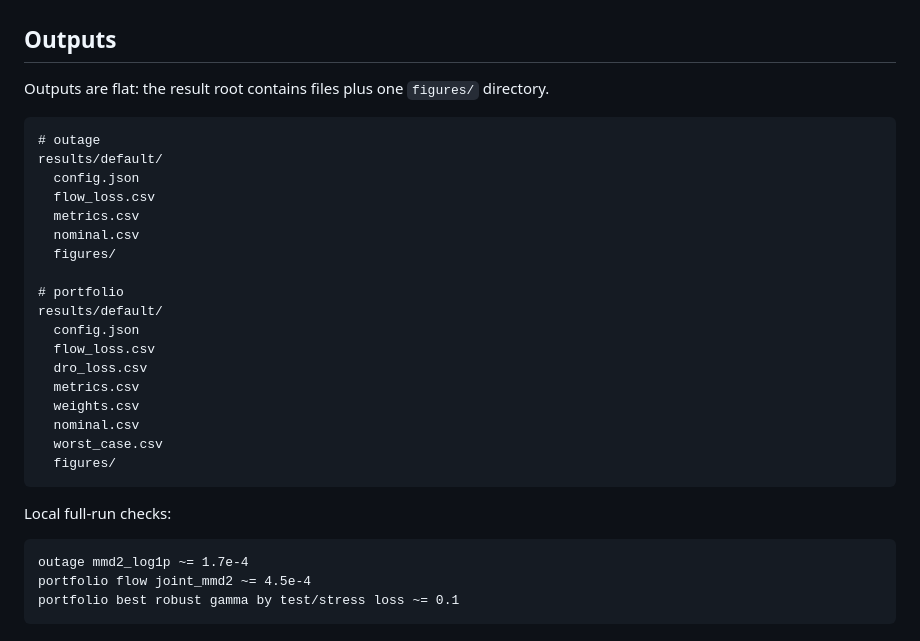
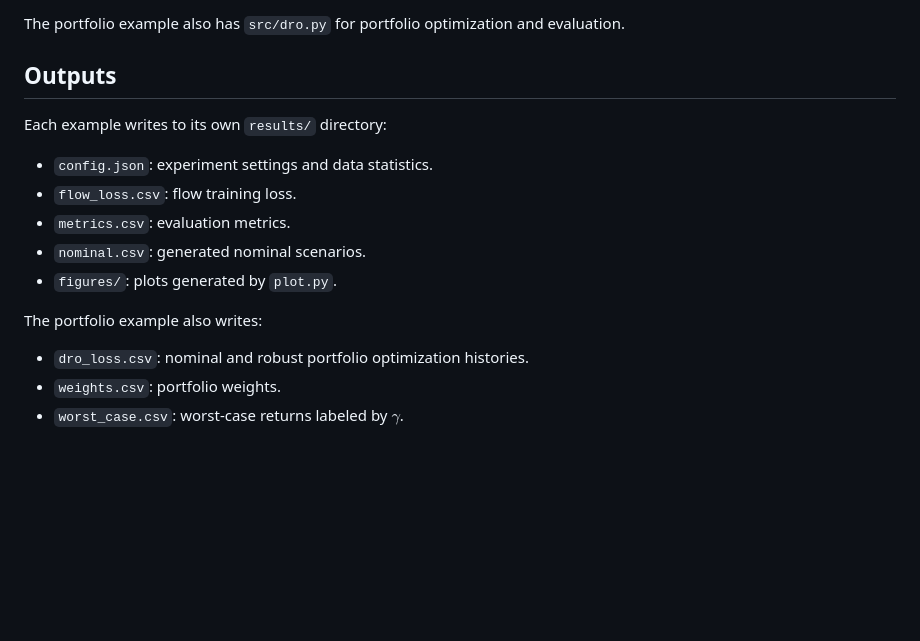
Before and after one commit to xieyao14/informs-tutorial26, a Markdown page: README.md, the part around one of its changes. Rendered like a GitHub page; blank space fills up the shorter version.

````diff
--- a/README.md
+++ b/README.md
@@ -76,33 +161,17 @@ Portfolio:
+The portfolio example also has `src/dro.py` for portfolio optimization and evaluation.
 
 ## Outputs
 
-Outputs are flat: the result root contains files plus one `figures/` directory.
+Each example writes to its own `results/` directory:
 
-```text
-# outage
-results/default/
-  config.json
-  flow_loss.csv
-  metrics.csv
-  nominal.csv
-  figures/
+- `config.json`: experiment settings and data statistics.
+- `flow_loss.csv`: flow training loss.
+- `metrics.csv`: evaluation metrics.
+- `nominal.csv`: generated nominal scenarios.
+- `figures/`: plots generated by `plot.py`.
 
-# portfolio
-results/default/
-  config.json
-  flow_loss.csv
-  dro_loss.csv
-  metrics.csv
-  weights.csv
-  nominal.csv
-  worst_case.csv
-  figures/
-```
+The portfolio example also writes:
 
-Local full-run checks:
-
-```text
-outage mmd2_log1p ~= 1.7e-4
-portfolio flow joint_mmd2 ~= 4.5e-4
-portfolio best robust gamma by test/stress loss ~= 0.1
-```
+- `dro_loss.csv`: nominal and robust portfolio optimization histories.
+- `weights.csv`: portfolio weights.
+- `worst_case.csv`: worst-case returns labeled by $\gamma$.
````
Also changed, not shown: other parts of README.md (+119 -34 lines), assets/outage.png (added), assets/portfolio.png (added), 16 other files.
